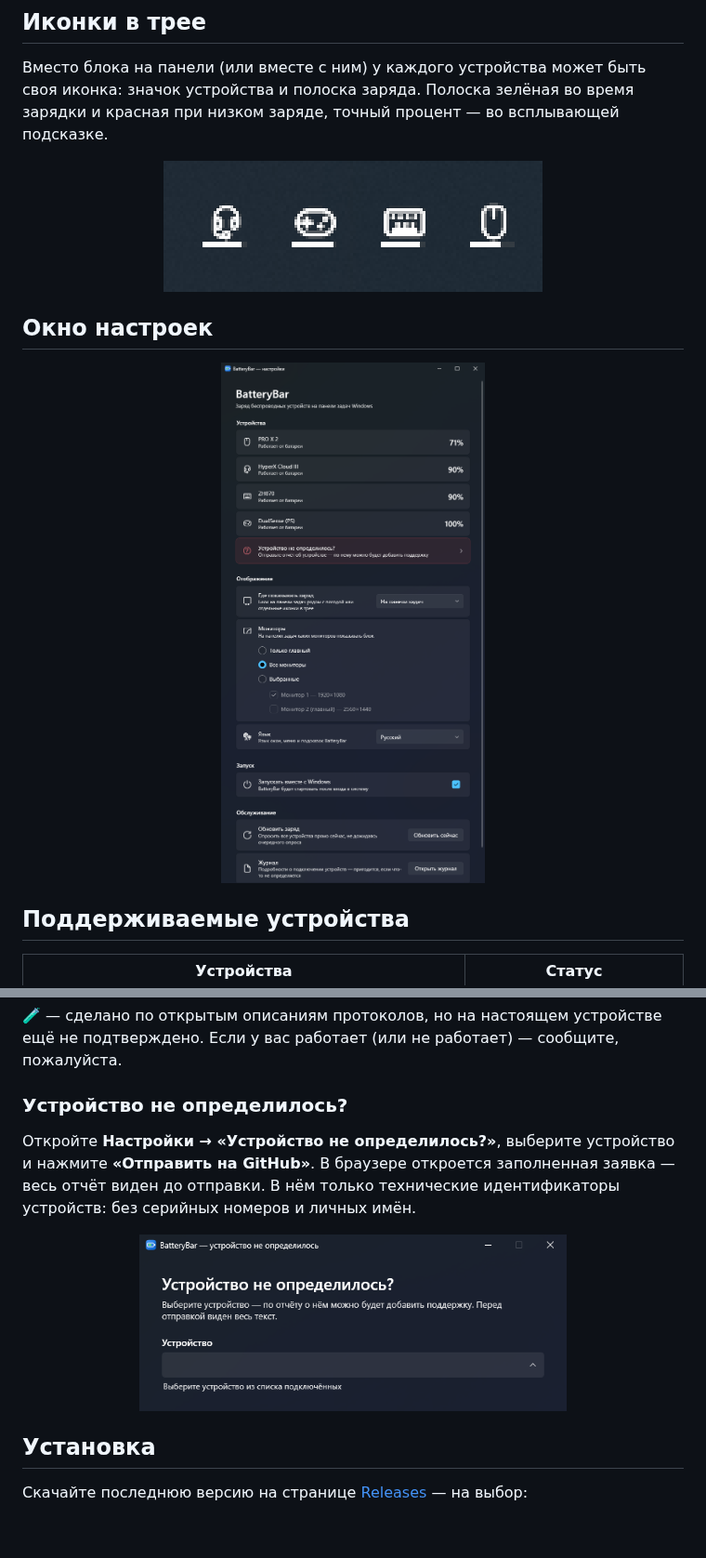
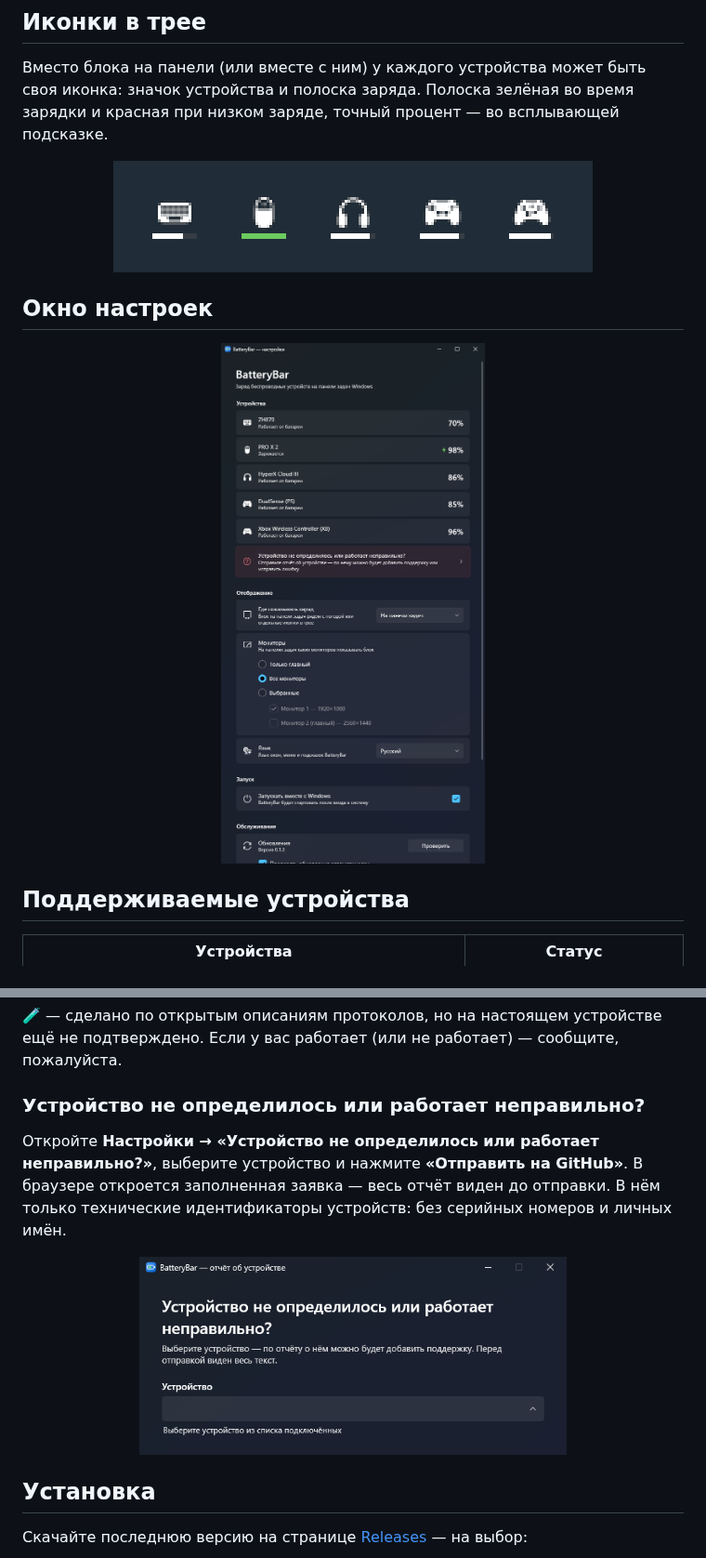
Before and after one commit to RonRealiza/BatteryBar, a Markdown page: README.md, 2 parts joined by grey strips. Shown at 93% size. GitHub-like rendering; pictures changed too: docs/screenshots/report-ru.png, docs/screenshots/settings-ru.png, docs/screenshots/tray.png; blank space fills up the shorter version.

```diff
--- a/README.md
+++ b/README.md
@@ -35,7 +35,7 @@
 Вместо блока на панели (или вместе с ним) у каждого устройства может быть своя иконка: значок устройства и полоска заряда. Полоска зелёная во время зарядки и красная при низком заряде, точный процент — во всплывающей подсказке.
 
 <p align="center">
-  <img src="docs/screenshots/tray.png" width="408" alt="Иконки в трее: гарнитура, геймпад, клавиатура и мышь с полосками заряда">
+  <img src="docs/screenshots/tray.png" width="516" alt="Иконки в трее: клавиатура, мышь, гарнитура, геймпады PS и Xbox с полосками заряда">
 </p>
 
 ## Окно настроек
@@ -64,8 +64,8 @@
 
 🧪 — сделано по открытым описаниям протоколов, но на настоящем устройстве ещё не подтверждено. Если у вас работает (или не работает) — сообщите, пожалуйста.
 
-### Устройство не определилось?
+### Устройство не определилось или работает неправильно?
 
-Откройте **Настройки → «Устройство не определилось?»**, выберите устройство и нажмите **«Отправить на GitHub»**. В браузере откроется заполненная заявка — весь отчёт виден до отправки. В нём только технические идентификаторы устройств: без серийных номеров и личных имён.
+Откройте **Настройки → «Устройство не определилось или работает неправильно?»**, выберите устройство и нажмите **«Отправить на GitHub»**. В браузере откроется заполненная заявка — весь отчёт виден до отправки. В нём только технические идентификаторы устройств: без серийных номеров и личных имён.
 
 <p align="center">
```
Also changed, not shown: other parts of README.md (+2 -2 lines), README.en.md (+5 -5 lines), docs/screenshots/report-en.png, docs/screenshots/settings-en.png, docs/screenshots/taskbar.png.
